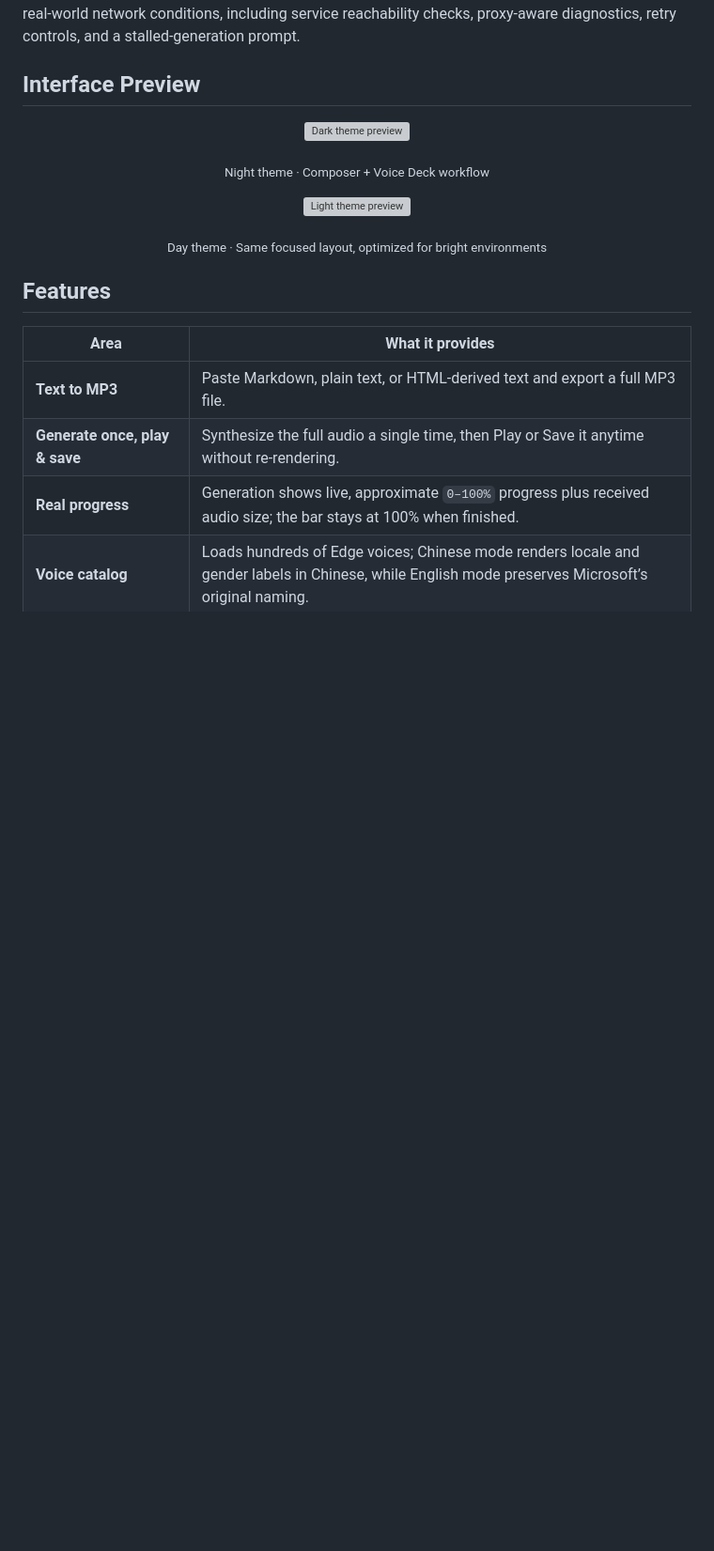
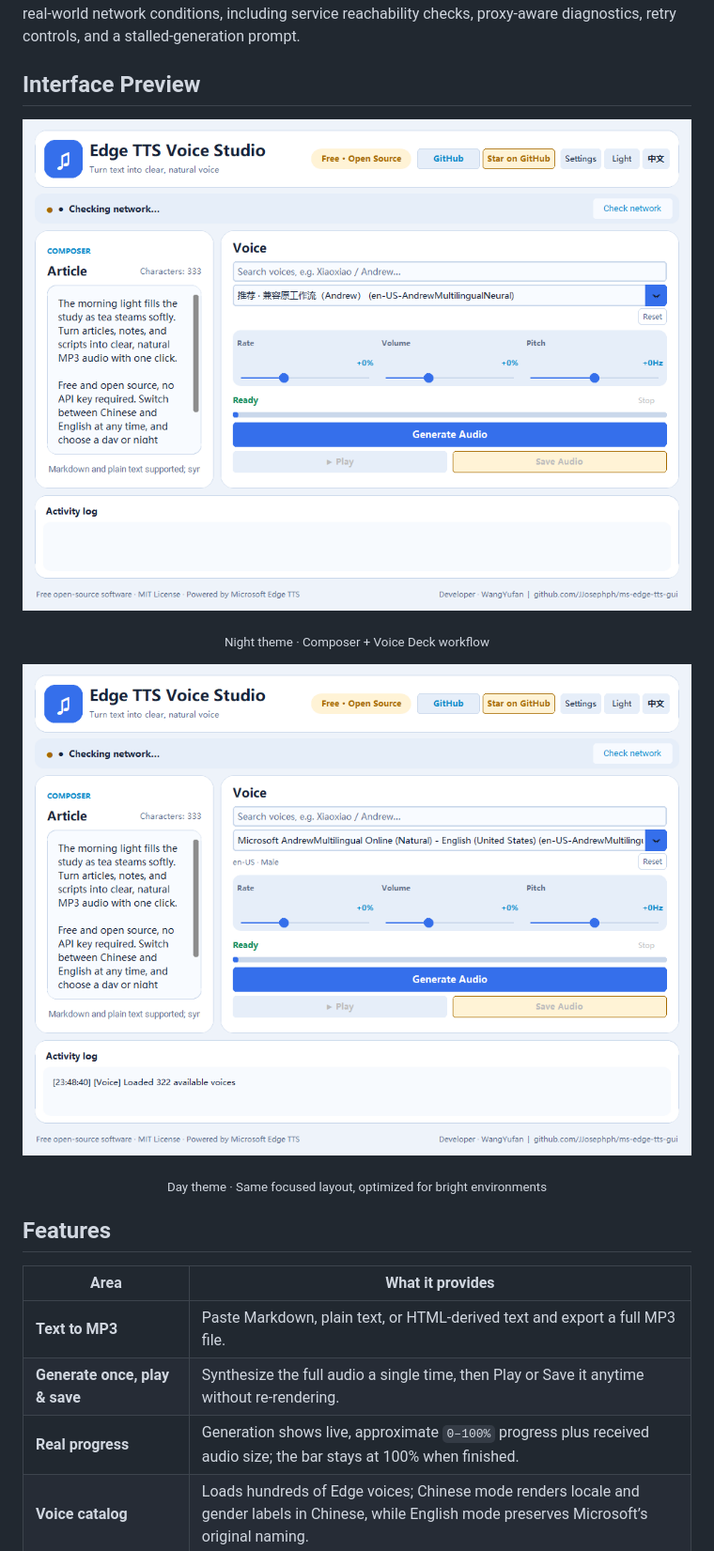
Before and after one commit to JJosephph/ms-edge-tts-gui, a Markdown page: README.md, the part around the change. Shown at 94% size. Drawn GitHub-style; pictures changed too: assets/ui-preview-dark.png (added), assets/ui-preview-light.png (added); blank space fills up the shorter version; grey boxes are pictures that could not be loaded.

Commit message:
docs: refresh README UI screenshots with real app captures

```diff
--- a/README.md
+++ b/README.md
@@ -71,7 +71,7 @@ The project is designed as a general-purpose open-source tool. It includes pract
 ## Interface Preview
 
 <p align="center">
-  <img src="assets/ui-preview-dark.svg" alt="Dark theme preview" width="900">
+  <img src="assets/ui-preview-dark.png" alt="Dark theme preview" width="900">
 </p>
 
 <p align="center">
@@ -79,7 +79,7 @@ The project is designed as a general-purpose open-source tool. It includes pract
 </p>
 
 <p align="center">
-  <img src="assets/ui-preview-light.svg" alt="Light theme preview" width="900">
+  <img src="assets/ui-preview-light.png" alt="Light theme preview" width="900">
 </p>
 
 <p align="center">
```
Also changed, not shown: assets/ui-preview-zh.png, 2 other files.
